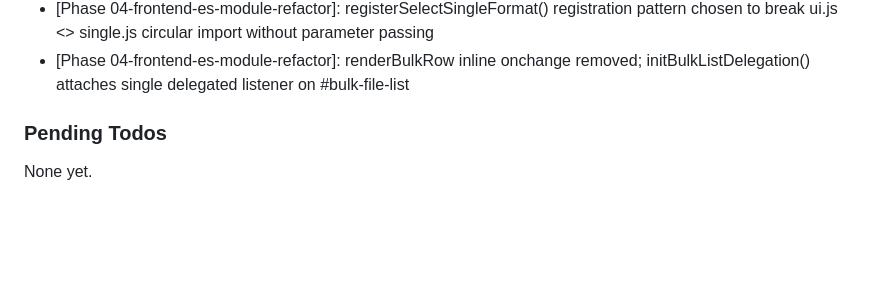
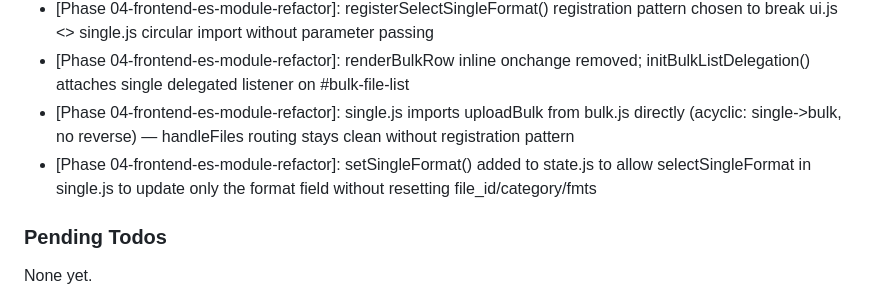
Before and after one commit to Semal31/File-Converter, a Markdown page: .planning/STATE.md, the part around the change. Drawn GitHub-style; blank space fills up the shorter version.

```diff
--- a/.planning/STATE.md
+++ b/.planning/STATE.md
@@ -69,6 +69,8 @@ Recent decisions affecting current work:
 - [Phase 04-frontend-es-module-refactor]: state.js uses export let for all state vars; mutation functions exported separately since importers cannot reassign export let bindings
 - [Phase 04-frontend-es-module-refactor]: registerSelectSingleFormat() registration pattern chosen to break ui.js <> single.js circular import without parameter passing
 - [Phase 04-frontend-es-module-refactor]: renderBulkRow inline onchange removed; initBulkListDelegation() attaches single delegated listener on #bulk-file-list
+- [Phase 04-frontend-es-module-refactor]: single.js imports uploadBulk from bulk.js directly (acyclic: single->bulk, no reverse) — handleFiles routing stays clean without registration pattern
+- [Phase 04-frontend-es-module-refactor]: setSingleFormat() added to state.js to allow selectSingleFormat in single.js to update only the format field without resetting file_id/category/fmts
 
 ### Pending Todos
 
```
Also changed, not shown: .planning/ROADMAP.md (+2 -2 lines), 1 other file.
